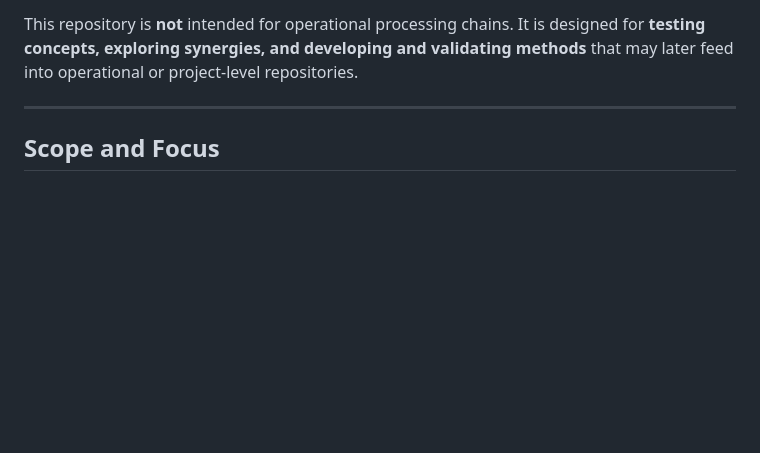
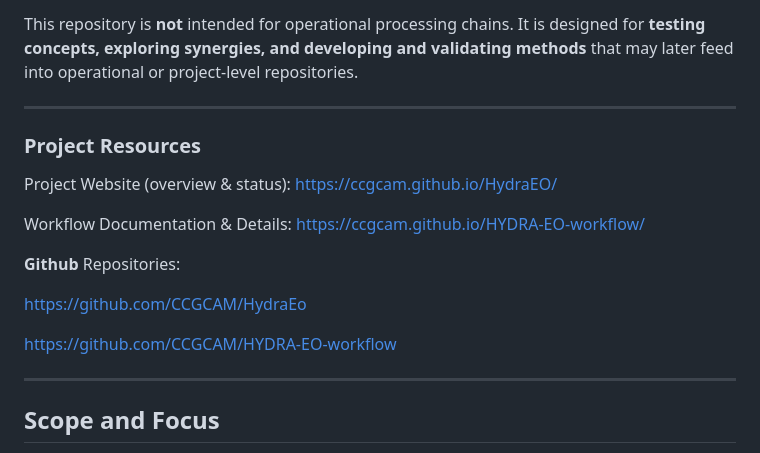
Before and after one commit to CCGCAM/HYDRA-EO-Geospatial-dataset, a Markdown page: README.md, the part around one of its changes. GitHub-like rendering; blank space fills up the shorter version.

Commit message:
update links

```diff
--- a/README.md
+++ b/README.md
@@ -13,6 +13,20 @@ This repository serves as an **exploratory geospatial sandbox** within the ESA *
 ⚠️ **Important**
 
 This repository is **not** intended for operational processing chains. It is designed for **testing concepts, exploring synergies, and developing and validating methods** that may later feed into operational or project-level repositories.
+
+------------------------------------------------------------------------
+
+### **Project Resources**
+
+Project Website (overview & status): <https://ccgcam.github.io/HydraEO/>
+
+Workflow Documentation & Details: <https://ccgcam.github.io/HYDRA-EO-workflow/>
+
+**Github** Repositories:
+
+<https://github.com/CCGCAM/HydraEo>
+
+<https://github.com/CCGCAM/HYDRA-EO-workflow>
 
 ------------------------------------------------------------------------
 
```
Also changed, not shown: other parts of README.md (+1 -1 lines).
